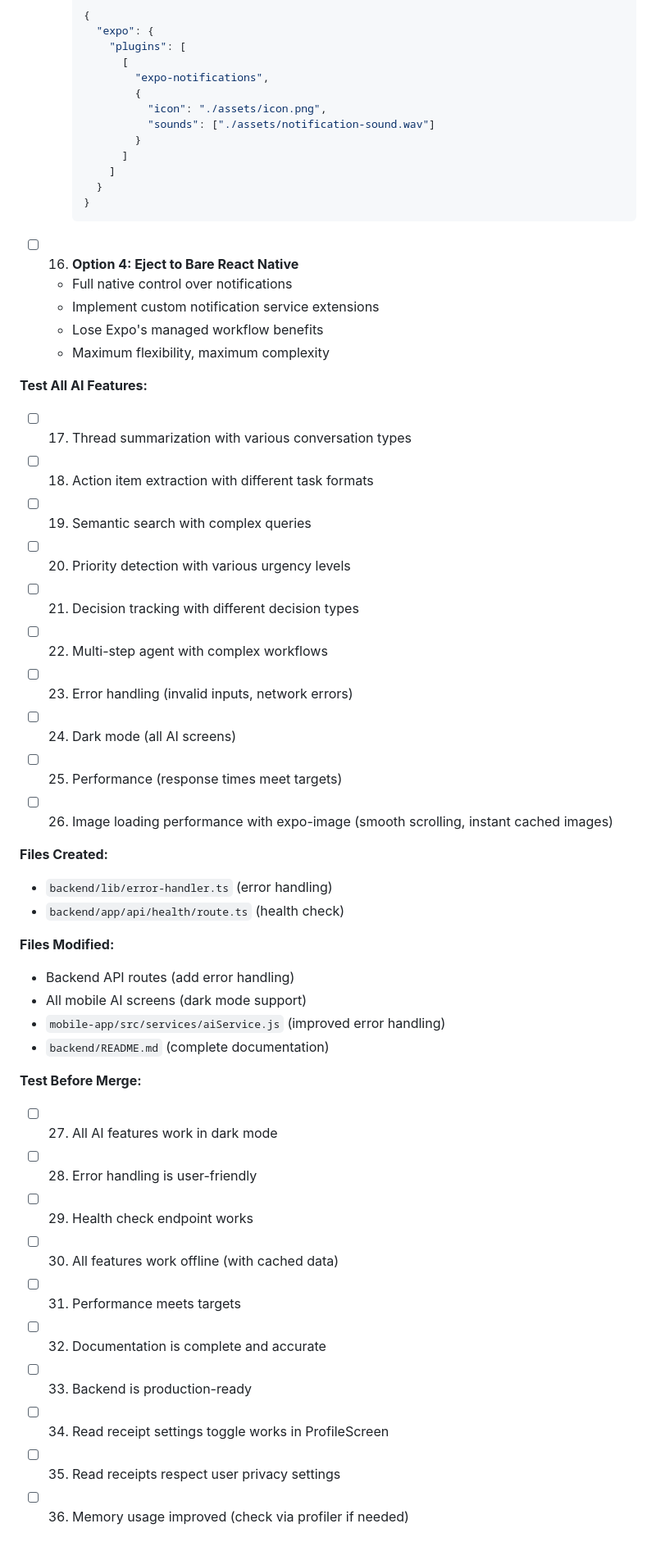
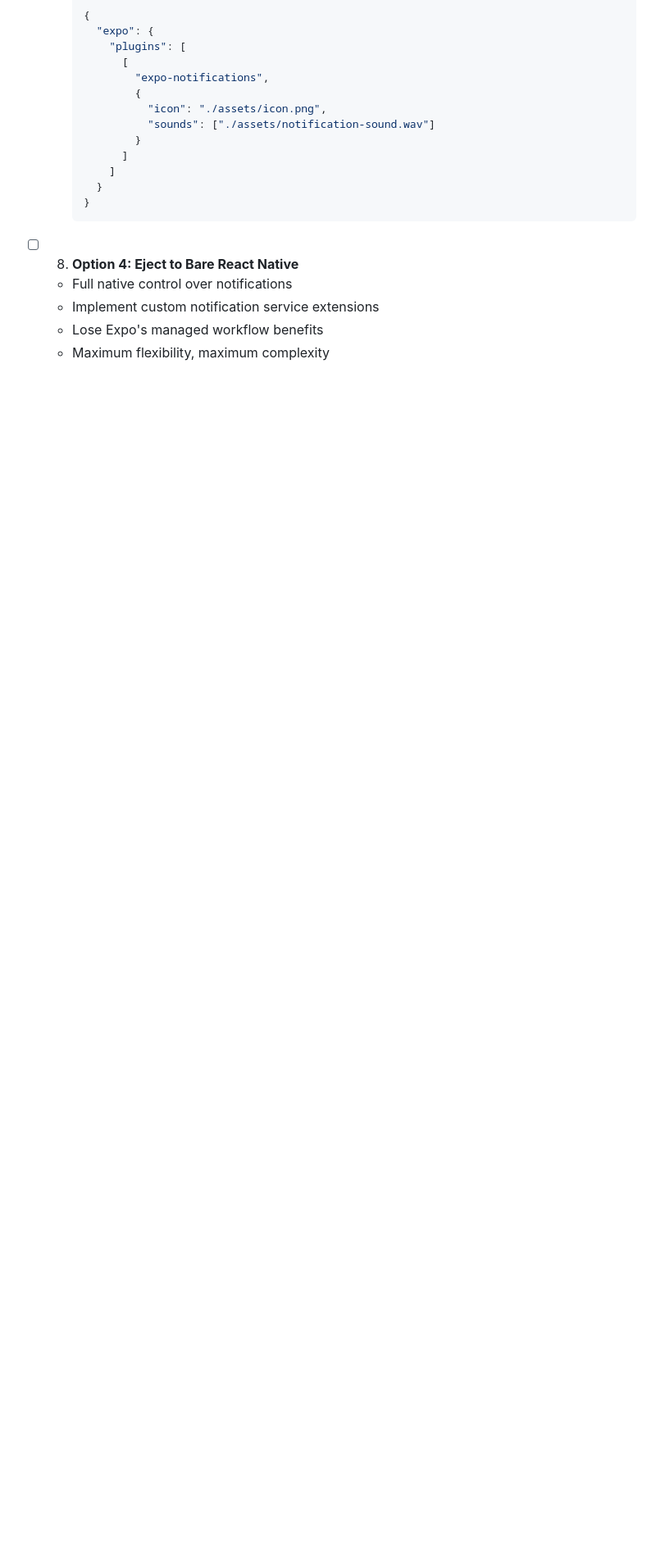
Before and after one commit to VictorGoic0/Goico-SOS, a Markdown page: docs/tasks-3.md, the part around one of its changes. Shown at 82% size. Rendered like a GitHub page; blank space fills up the shorter version.

Commit message:
Remove finished/redundant items

````diff
--- a/docs/tasks-3.md
+++ b/docs/tasks-3.md
@@ -564,46 +471,8 @@ Note: Currently, profile photos are included in notification data but don't disp
     }
     ```
 
-- [ ] 16. **Option 4: Eject to Bare React Native**
+- [ ] 8. **Option 4: Eject to Bare React Native**
   - Full native control over notifications
   - Implement custom notification service extensions
   - Lose Expo's managed workflow benefits
   - Maximum flexibility, maximum complexity
-
-**Test All AI Features:**
-
-- [ ] 17. Thread summarization with various conversation types
-- [ ] 18. Action item extraction with different task formats
-- [ ] 19. Semantic search with complex queries
-- [ ] 20. Priority detection with various urgency levels
-- [ ] 21. Decision tracking with different decision types
-- [ ] 22. Multi-step agent with complex workflows
-- [ ] 23. Error handling (invalid inputs, network errors)
-- [ ] 24. Dark mode (all AI screens)
-- [ ] 25. Performance (response times meet targets)
-- [ ] 26. Image loading performance with expo-image (smooth scrolling, instant cached images)
-
-**Files Created:**
-
-- `backend/lib/error-handler.ts` (error handling)
-- `backend/app/api/health/route.ts` (health check)
-
-**Files Modified:**
-
-- Backend API routes (add error handling)
-- All mobile AI screens (dark mode support)
-- `mobile-app/src/services/aiService.js` (improved error handling)
-- `backend/README.md` (complete documentation)
-
-**Test Before Merge:**
-
-- [ ] 27. All AI features work in dark mode
-- [ ] 28. Error handling is user-friendly
-- [ ] 29. Health check endpoint works
-- [ ] 30. All features work offline (with cached data)
-- [ ] 31. Performance meets targets
-- [ ] 32. Documentation is complete and accurate
-- [ ] 33. Backend is production-ready
-- [ ] 34. Read receipt settings toggle works in ProfileScreen
-- [ ] 35. Read receipts respect user privacy settings
-- [ ] 36. Memory usage improved (check via profiler if needed)
````
Also changed, not shown: other parts of docs/tasks-3.md (+6 -99 lines).
